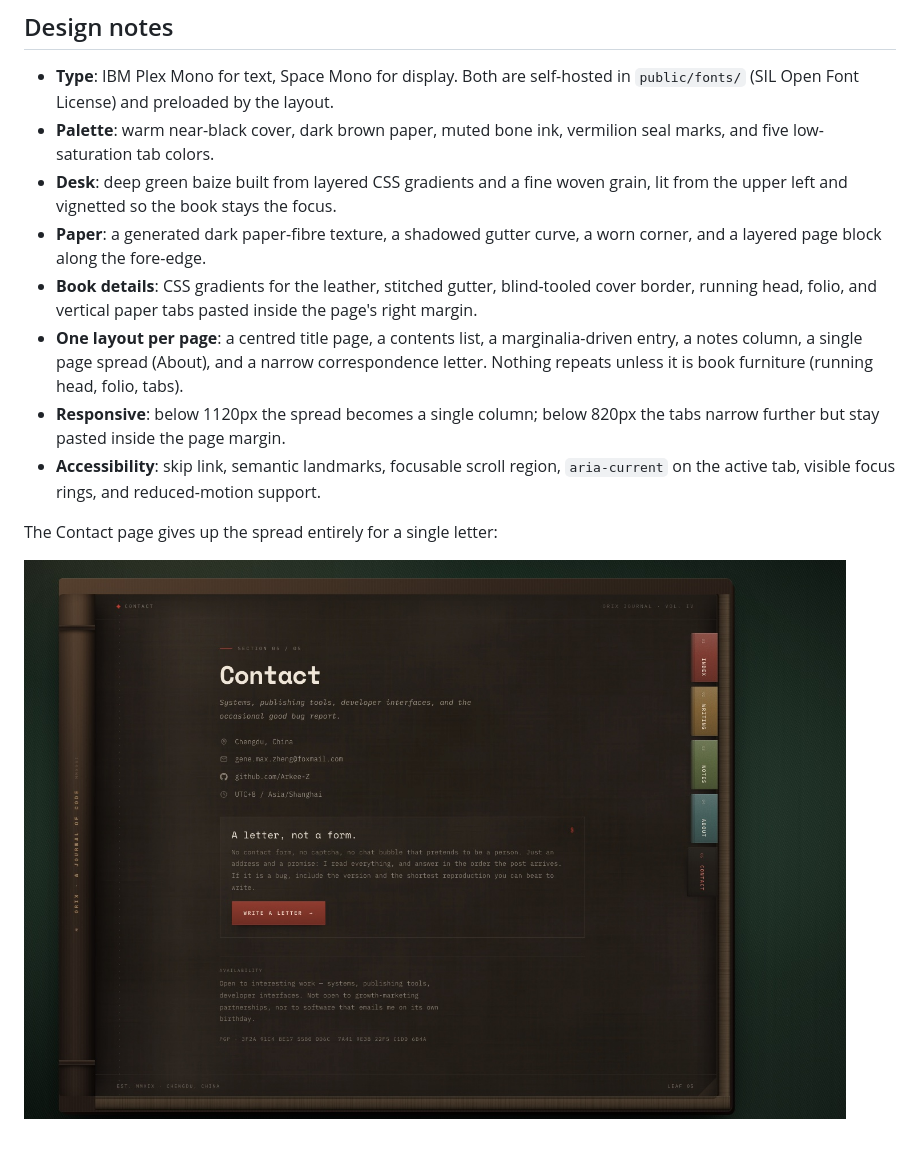
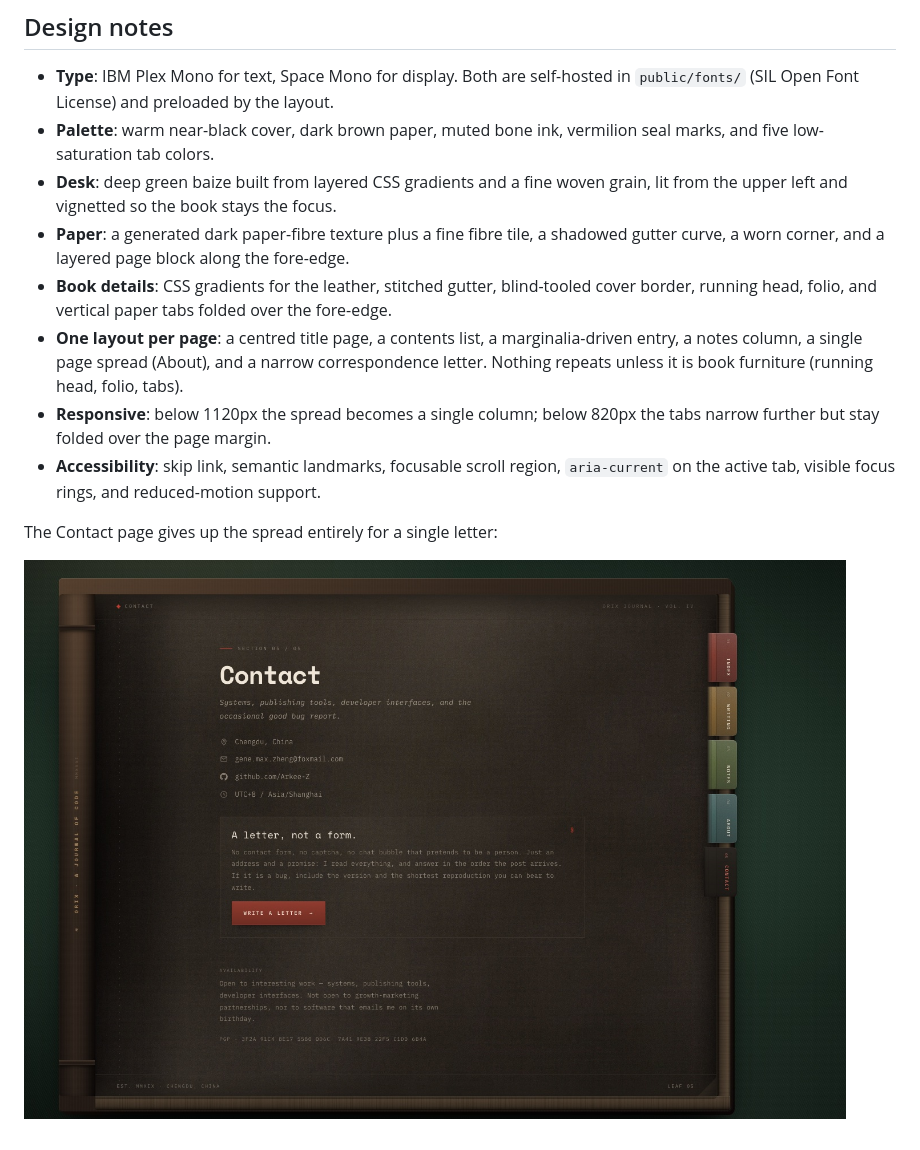
Before and after one commit to Arkee-Z/orix, a Markdown page: README.md, the part around one of its changes. Rendered like a GitHub page; pictures changed too: docs/preview-contact.jpg.

Commit message:
style: fold paper tabs over the page edge and add visible paper grain

```diff
--- a/README.md
+++ b/README.md
@@ -95,17 +95,18 @@ full essays.
   seal marks, and five low-saturation tab colors.
 - **Desk**: deep green baize built from layered CSS gradients and a fine woven
   grain, lit from the upper left and vignetted so the book stays the focus.
-- **Paper**: a generated dark paper-fibre texture, a shadowed gutter curve, a
-  worn corner, and a layered page block along the fore-edge.
+- **Paper**: a generated dark paper-fibre texture plus a fine fibre tile, a
+  shadowed gutter curve, a worn corner, and a layered page block along the
+  fore-edge.
 - **Book details**: CSS gradients for the leather, stitched gutter, blind-tooled
-  cover border, running head, folio, and vertical paper tabs pasted inside the
-  page's right margin.
+  cover border, running head, folio, and vertical paper tabs folded over the
+  fore-edge.
 - **One layout per page**: a centred title page, a contents list, a
   marginalia-driven entry, a notes column, a single page spread (About), and a
   narrow correspondence letter. Nothing repeats unless it is book furniture
   (running head, folio, tabs).
 - **Responsive**: below 1120px the spread becomes a single column; below 820px
-  the tabs narrow further but stay pasted inside the page margin.
+  the tabs narrow further but stay folded over the page margin.
 - **Accessibility**: skip link, semantic landmarks, focusable scroll region,
   `aria-current` on the active tab, visible focus rings, and reduced-motion
   support.
```
Also changed, not shown: other parts of README.md (+4 -4 lines), docs/preview-desktop.jpg, docs/preview-mobile.jpg, 2 other files.
